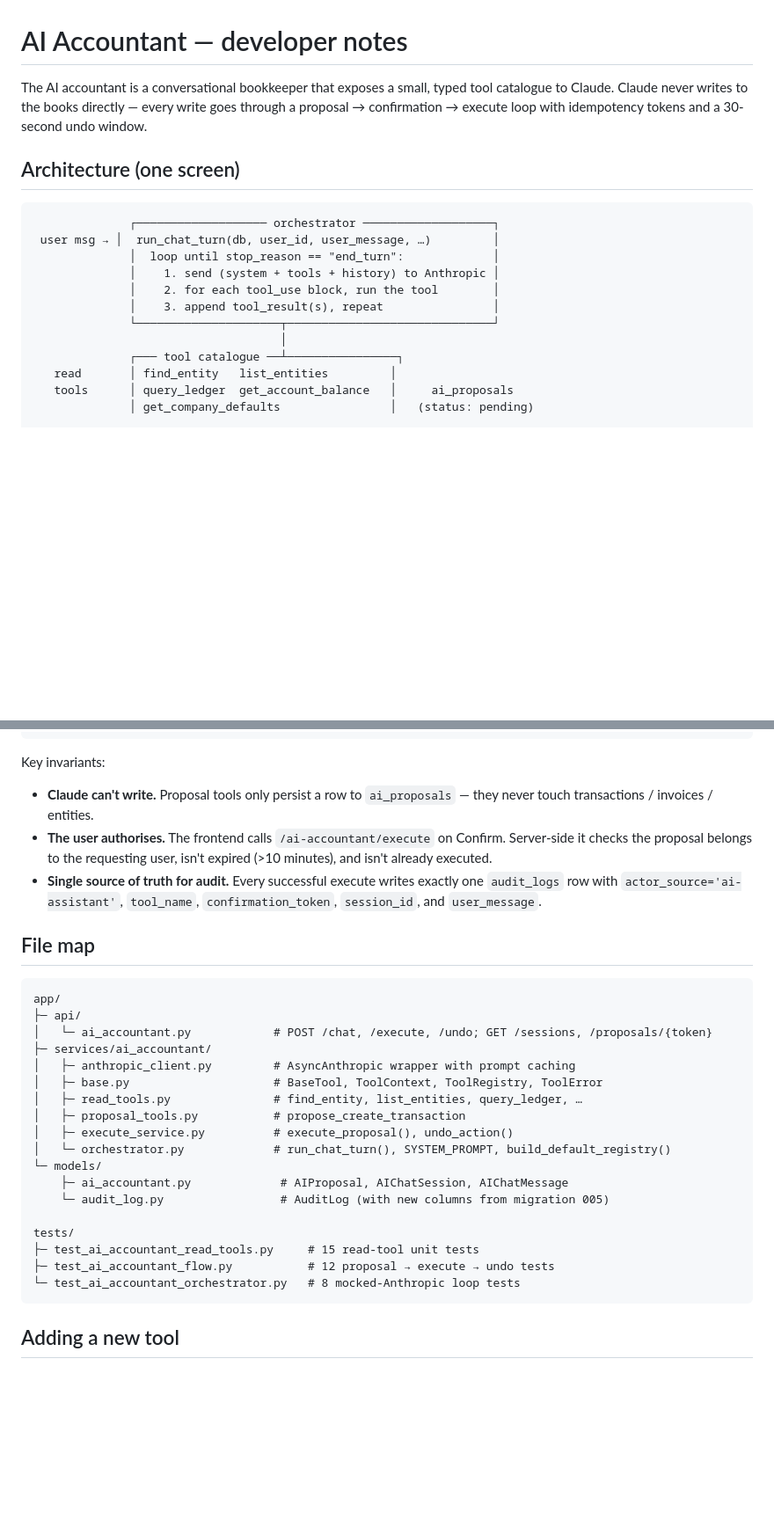
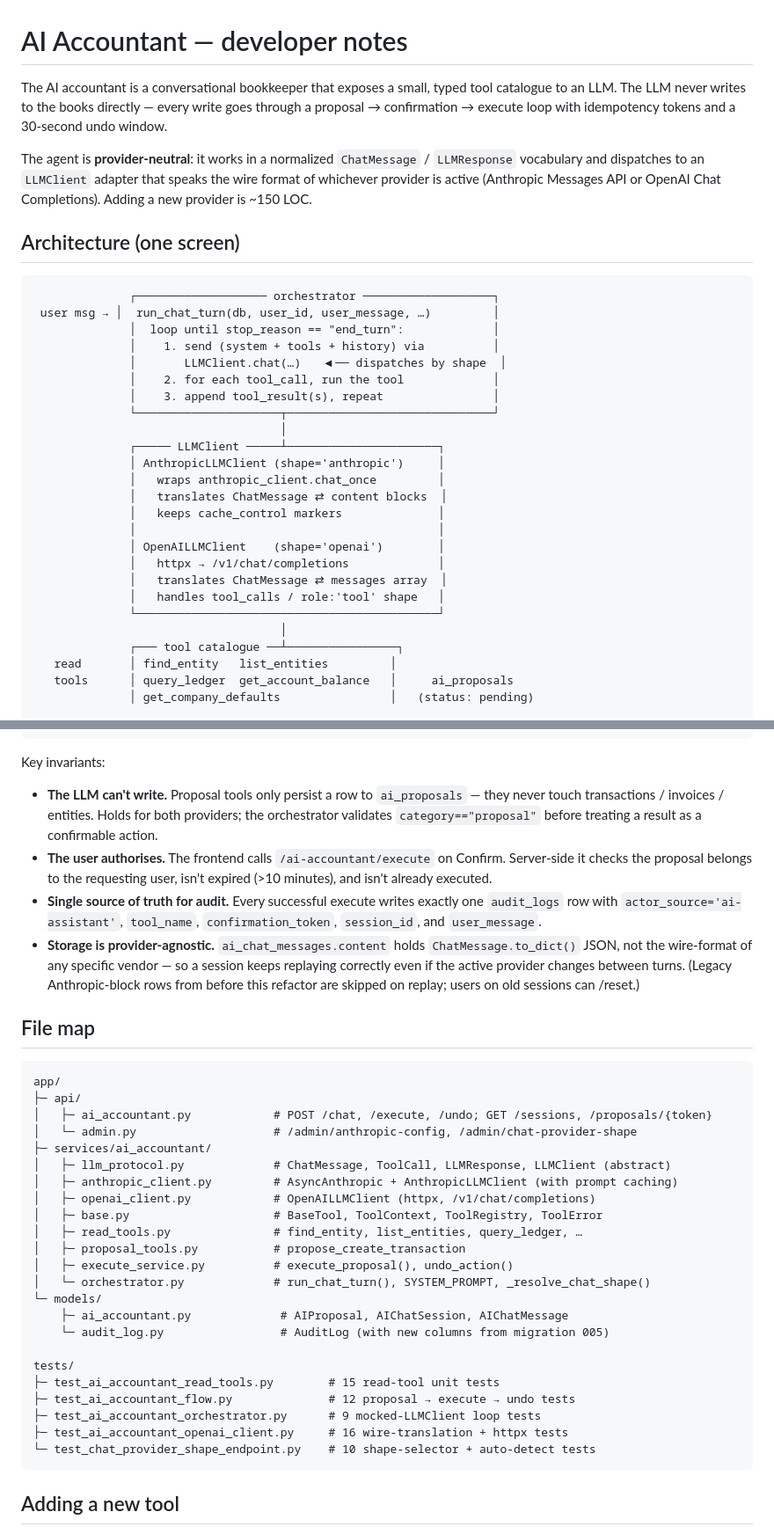
Before and after one commit to masein/accounting-assistant-web, a Markdown page: docs/ai_accountant.md, 2 parts joined by grey strips. Shown at 88% size. Rendered like a GitHub page; blank space fills up the shorter version.

````diff
--- a/docs/ai_accountant.md
+++ b/docs/ai_accountant.md
@@ -1,9 +1,15 @@
 # AI Accountant — developer notes
 
 The AI accountant is a conversational bookkeeper that exposes a small,
-typed tool catalogue to Claude. Claude never writes to the books
+typed tool catalogue to an LLM. The LLM never writes to the books
 directly — every write goes through a proposal → confirmation →
 execute loop with idempotency tokens and a 30-second undo window.
+
+The agent is **provider-neutral**: it works in a normalized
+`ChatMessage` / `LLMResponse` vocabulary and dispatches to an
+`LLMClient` adapter that speaks the wire format of whichever provider
+is active (Anthropic Messages API or OpenAI Chat Completions). Adding
+a new provider is ~150 LOC.
 
 ## Architecture (one screen)
 
@@ -11,10 +17,23 @@ execute loop with idempotency tokens and a 30-second undo window.
               ┌─────────────────── orchestrator ───────────────────┐
  user msg → │  run_chat_turn(db, user_id, user_message, …)         │
               │  loop until stop_reason == "end_turn":             │
-              │    1. send (system + tools + history) to Anthropic │
-              │    2. for each tool_use block, run the tool        │
+              │    1. send (system + tools + history) via          │
+              │       LLMClient.chat(…)   ◀── dispatches by shape  │
+              │    2. for each tool_call, run the tool             │
               │    3. append tool_result(s), repeat                │
               └─────────────────────┬──────────────────────────────┘
+                                    │
+              ┌───── LLMClient ─────┴──────────────────────┐
+              │ AnthropicLLMClient (shape='anthropic')     │
+              │   wraps anthropic_client.chat_once         │
+              │   translates ChatMessage ⇄ content blocks  │
+              │   keeps cache_control markers              │
+              │                                            │
+              │ OpenAILLMClient    (shape='openai')        │
+              │   httpx → /v1/chat/completions             │
+              │   translates ChatMessage ⇄ messages array  │
+              │   handles tool_calls / role:'tool' shape   │
+              └────────────────────────────────────────────┘
                                     │
               ┌─── tool catalogue ──┴────────────────┐
    read       │ find_entity   list_entities         │
@@ -41,8 +60,10 @@ execute loop with idempotency tokens and a 30-second undo window.
 
 Key invariants:
 
-* **Claude can't write.** Proposal tools only persist a row to
+* **The LLM can't write.** Proposal tools only persist a row to
   `ai_proposals` — they never touch transactions / invoices / entities.
+  Holds for both providers; the orchestrator validates `category=="proposal"`
+  before treating a result as a confirmable action.
 * **The user authorises.** The frontend calls `/ai-accountant/execute`
   on Confirm. Server-side it checks the proposal belongs to the
   requesting user, isn't expired (>10 minutes), and isn't already
@@ -51,28 +72,39 @@ Key invariants:
   writes exactly one `audit_logs` row with
   `actor_source='ai-assistant'`, `tool_name`, `confirmation_token`,
   `session_id`, and `user_message`.
+* **Storage is provider-agnostic.** `ai_chat_messages.content` holds
+  `ChatMessage.to_dict()` JSON, not the wire-format of any specific
+  vendor — so a session keeps replaying correctly even if the active
+  provider changes between turns. (Legacy Anthropic-block rows from
+  before this refactor are skipped on replay; users on old sessions
+  can /reset.)
 
 ## File map
 
 ```
 app/
 ├─ api/
-│   └─ ai_accountant.py            # POST /chat, /execute, /undo; GET /sessions, /proposals/{token}
+│   ├─ ai_accountant.py            # POST /chat, /execute, /undo; GET /sessions, /proposals/{token}
+│   └─ admin.py                    # /admin/anthropic-config, /admin/chat-provider-shape
 ├─ services/ai_accountant/
-│   ├─ anthropic_client.py         # AsyncAnthropic wrapper with prompt caching
+│   ├─ llm_protocol.py             # ChatMessage, ToolCall, LLMResponse, LLMClient (abstract)
+│   ├─ anthropic_client.py         # AsyncAnthropic + AnthropicLLMClient (with prompt caching)
+│   ├─ openai_client.py            # OpenAILLMClient (httpx, /v1/chat/completions)
 │   ├─ base.py                     # BaseTool, ToolContext, ToolRegistry, ToolError
 │   ├─ read_tools.py               # find_entity, list_entities, query_ledger, …
 │   ├─ proposal_tools.py           # propose_create_transaction
 │   ├─ execute_service.py          # execute_proposal(), undo_action()
-│   └─ orchestrator.py             # run_chat_turn(), SYSTEM_PROMPT, build_default_registry()
+│   └─ orchestrator.py             # run_chat_turn(), SYSTEM_PROMPT, _resolve_chat_shape()
 └─ models/
     ├─ ai_accountant.py             # AIProposal, AIChatSession, AIChatMessage
     └─ audit_log.py                 # AuditLog (with new columns from migration 005)
 
 tests/
-├─ test_ai_accountant_read_tools.py     # 15 read-tool unit tests
-├─ test_ai_accountant_flow.py           # 12 proposal → execute → undo tests
-└─ test_ai_accountant_orchestrator.py   # 8 mocked-Anthropic loop tests
+├─ test_ai_accountant_read_tools.py        # 15 read-tool unit tests
+├─ test_ai_accountant_flow.py              # 12 proposal → execute → undo tests
+├─ test_ai_accountant_orchestrator.py      # 9 mocked-LLMClient loop tests
+├─ test_ai_accountant_openai_client.py     # 16 wire-translation + httpx tests
+└─ test_chat_provider_shape_endpoint.py    # 10 shape-selector + auto-detect tests
 ```
 
 ## Adding a new tool
````
Also changed, not shown: other parts of docs/ai_accountant.md (+85 -20 lines).
